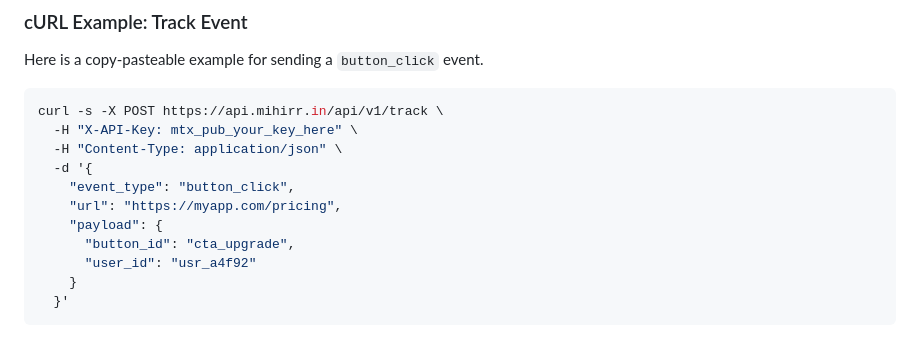
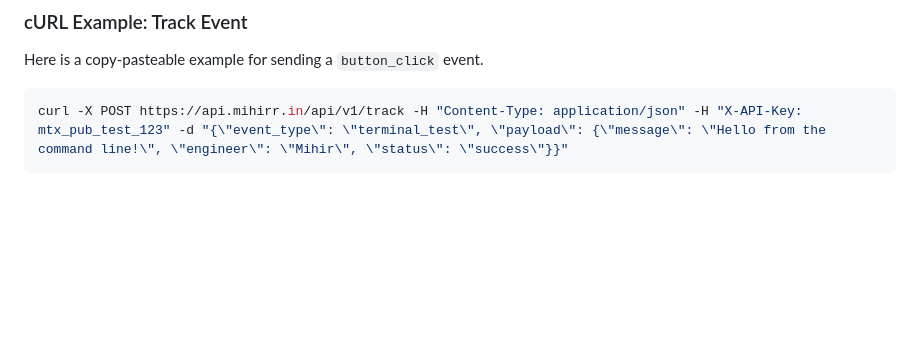
Before and after one commit to mihirvr/metricix, a Markdown page: USER_GUIDE.md, the part around the change. GitHub-like rendering; blank space fills up the shorter version.

Commit message:
updated documentatio

````diff
--- a/USER_GUIDE.md
+++ b/USER_GUIDE.md
@@ -65,15 +65,5 @@ For direct integration, developers can hit the Metricix engine at `https://api.m
 Here is a copy-pasteable example for sending a `button_click` event.
 
 ```bash
-curl -s -X POST https://api.mihirr.in/api/v1/track \
-  -H "X-API-Key: mtx_pub_your_key_here" \
-  -H "Content-Type: application/json" \
-  -d '{
-    "event_type": "button_click",
-    "url": "https://myapp.com/pricing",
-    "payload": {
-      "button_id": "cta_upgrade",
-      "user_id": "usr_a4f92"
-    }
-  }'
+curl -X POST https://api.mihirr.in/api/v1/track -H "Content-Type: application/json" -H "X-API-Key: mtx_pub_test_123" -d "{\"event_type\": \"terminal_test\", \"payload\": {\"message\": \"Hello from the command line!\", \"engineer\": \"Mihir\", \"status\": \"success\"}}"
 ```
````
